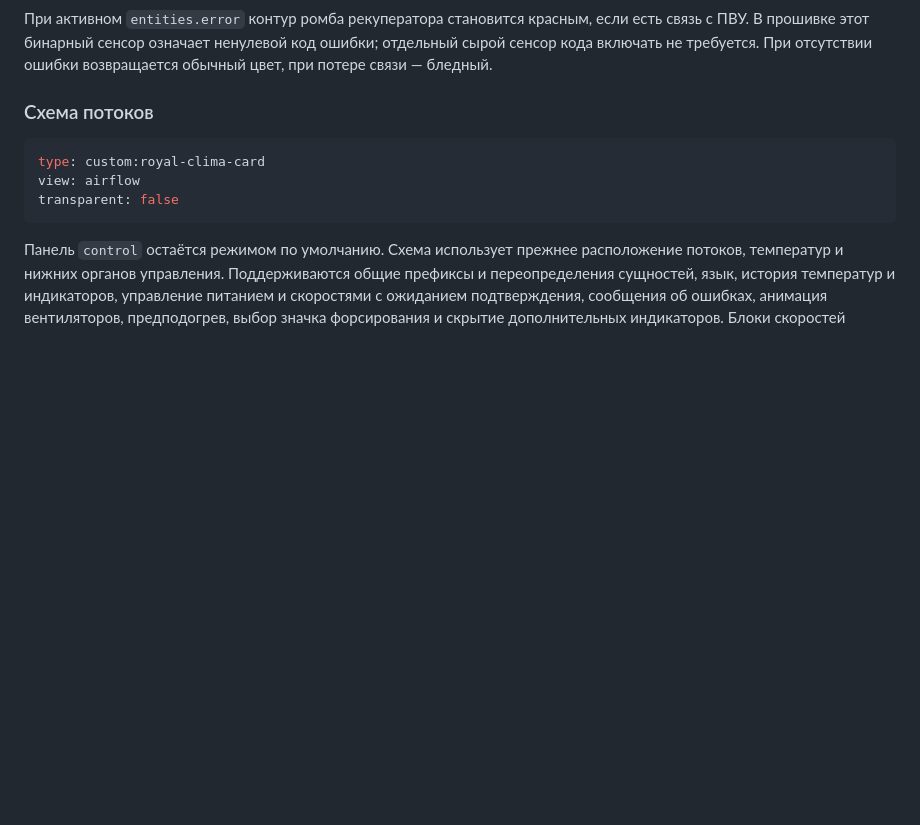
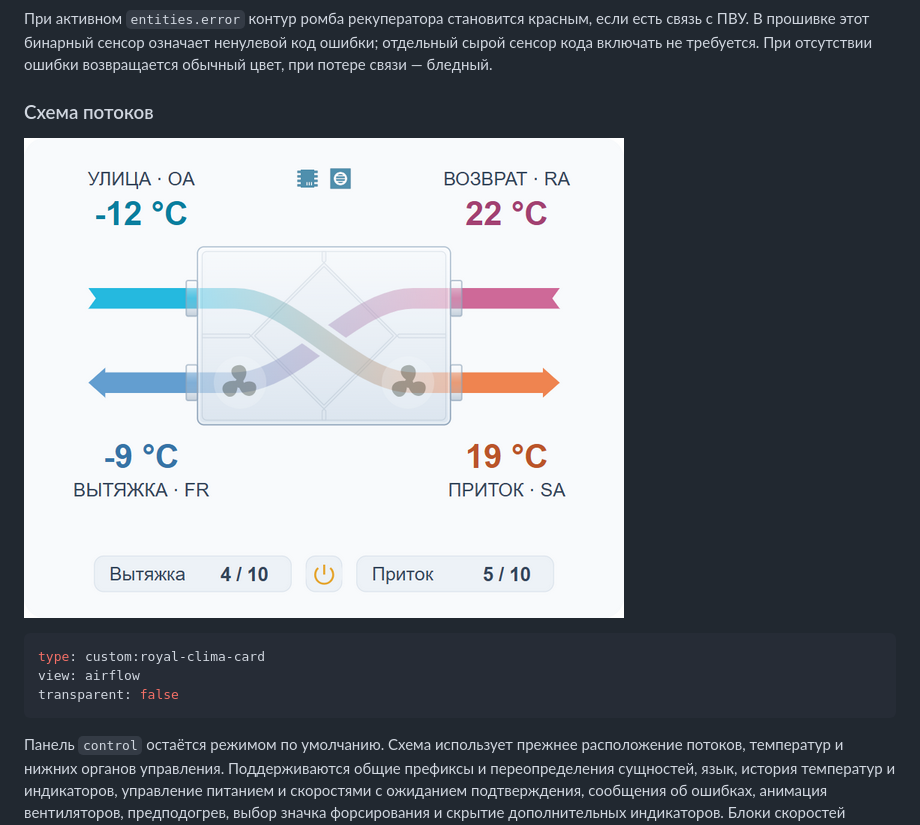
Before and after one commit to alidonet/ha-royal-clima-card, a Markdown page: README.ru.md, the part around one of its changes. Rendered like a GitHub page; blank space fills up the shorter version.

````diff
--- a/README.ru.md
+++ b/README.ru.md
@@ -125,6 +125,8 @@ show_external_input_boost: false
 
 ### Схема потоков
 
+![Royal Clima airflow diagram](images/flow_work.png)
+
 ```yaml
 type: custom:royal-clima-card
 view: airflow
````
Also changed, not shown: other parts of README.ru.md (+1 -1 lines), README.md (+3 -1 lines), images/control_work-compact.png (added), 1 other file.
